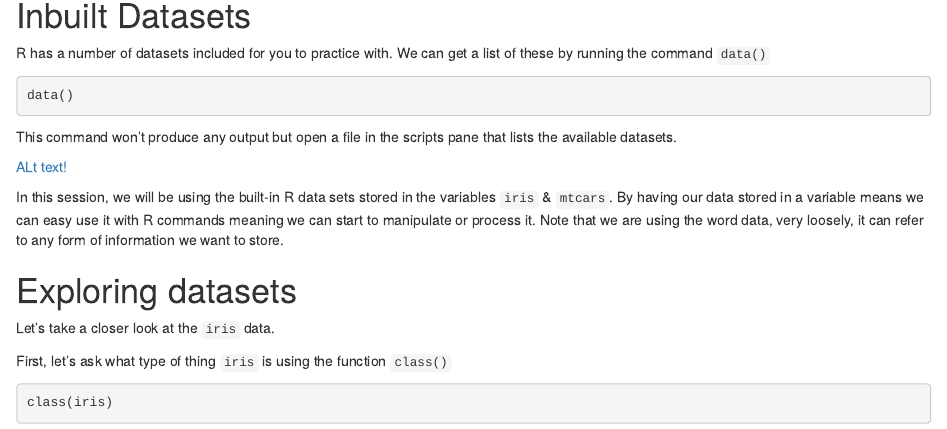
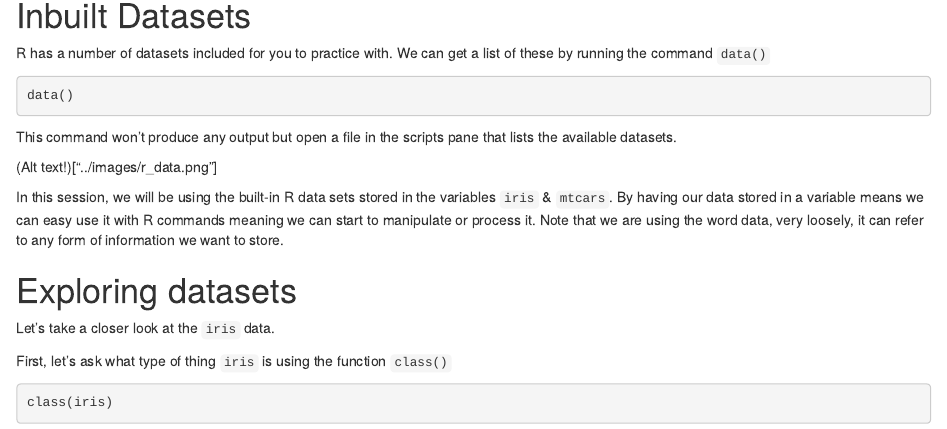
Before and after one commit to UniExeterRSE/intro-to-r, an R Markdown document (_rmarkdown/04_data_types.Rmd): the page in a window 1100 px wide, from 120 px down. Rendered offline with R 4.5, knitr and Pandoc, with nearby package versions.

Commit message:
fix link

````diff
--- a/_rmarkdown/04_data_types.Rmd
+++ b/_rmarkdown/04_data_types.Rmd
@@ -29,7 +29,7 @@ data()
 
 This command won't produce any output but open a file in the scripts pane that lists the available datasets.
 
-[ALt text!]("../images/r_data.png")
+(Alt text!)["../images/r_data.png"]
 
 In this session, we will be using the built-in R data sets stored in the variables ```iris``` & ```mtcars```.
 By having our data stored in a variable means we can easy use it with R commands meaning we can start to
````
